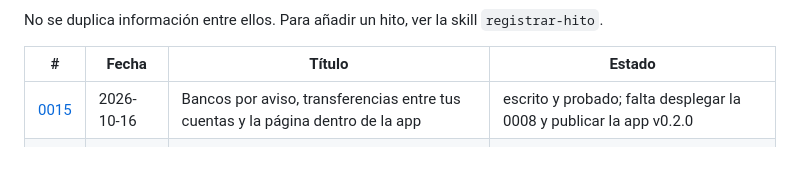
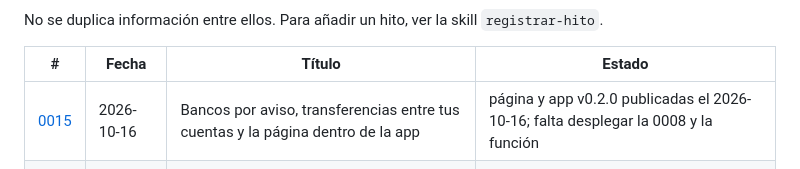
Before and after one commit to seiler18/FinanzasMaker, a Markdown page: .claude/hitos/README.md, the part around the change. Rendered like a GitHub page.

Commit message:
pendientes: la app v0.2.0 y la página ya están publicadas; falta desplegar la 0008

```diff
--- a/.claude/hitos/README.md
+++ b/.claude/hitos/README.md
@@ -13,7 +13,7 @@ No se duplica información entre ellos. Para añadir un hito, ver la skill
 
 | # | Fecha | Título | Estado |
 |---|---|---|---|
-| [0015](0015-bancos-por-aviso-y-la-app-muestra-la-pagina.md) | 2026-10-16 | Bancos por aviso, transferencias entre tus cuentas y la página dentro de la app | escrito y probado; falta desplegar la 0008 y publicar la app v0.2.0 |
+| [0015](0015-bancos-por-aviso-y-la-app-muestra-la-pagina.md) | 2026-10-16 | Bancos por aviso, transferencias entre tus cuentas y la página dentro de la app | página y app v0.2.0 publicadas el 2026-10-16; falta desplegar la 0008 y la función |
 | [0014](0014-movimientos-desde-los-avisos.md) | 2026-10-14 | Los avisos del celular ya son movimientos | desplegado; comprobado con compras reales el 2026-10-16 (hito 0015) |
 | [0013](0013-despliegue-de-la-0006-y-app-en-uso.md) | 2026-10-14 | La 0006 desplegada y la app Android en uso | completado; faltan las cartolas de cuenta y los lectores |
 | [0012](0012-cartolas-y-app-android.md) | 2026-10-14 | Cartolas en PDF, la hora del aviso y la app Android | completado en el 0013 |
```
Also changed, not shown: PENDIENTES.md (+6 -5 lines).
